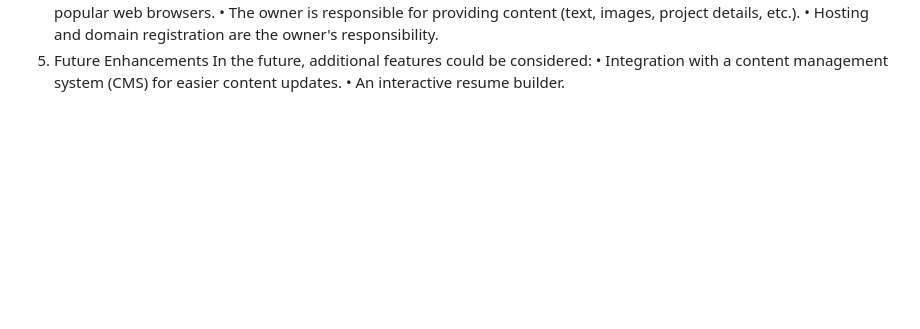
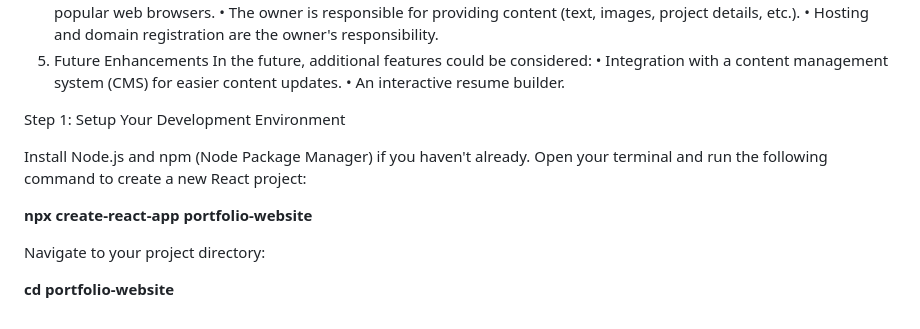
Before and after one commit to sbravindran03/PORTFOLIO_, a Markdown page: README.md, the part around the change. Rendered like a GitHub page; blank space fills up the shorter version.

```diff
--- a/README.md
+++ b/README.md
@@ -58,3 +58,15 @@ The portfolio website will include the following key features:
 In the future, additional features could be considered:
 •	Integration with a content management system (CMS) for easier content updates.
 •	An interactive resume builder.
+
+
+Step 1: Setup Your Development Environment
+
+Install Node.js and npm (Node Package Manager) if you haven't already.
+Open your terminal and run the following command to create a new React project:
+
+**npx create-react-app portfolio-website**
+
+Navigate to your project directory:
+
+**cd portfolio-website**
```
